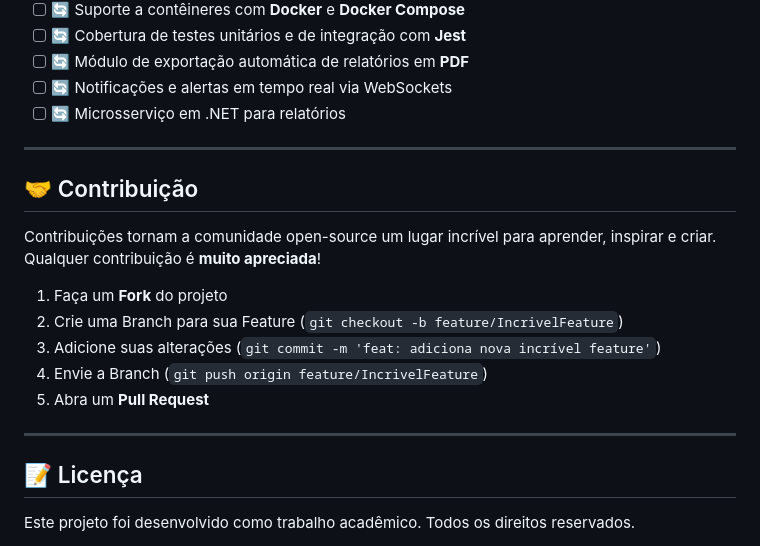
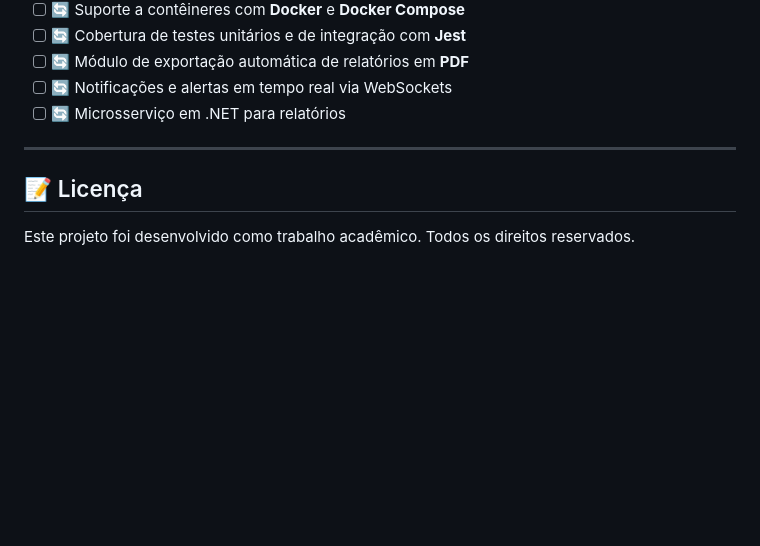
Before and after one commit to JoaoCampos023/Trabalho-Final-ProgIV, a Markdown page: README.md, the part around the change. Drawn GitHub-style; blank space fills up the shorter version.

Commit message:
Atualização README

```diff
--- a/README.md
+++ b/README.md
@@ -415,18 +415,6 @@ npm run dev
 
 ---
 
-## 🤝 Contribuição
-
-Contribuições tornam a comunidade open-source um lugar incrível para aprender, inspirar e criar. Qualquer contribuição é **muito apreciada**!
-
-1. Faça um **Fork** do projeto
-2. Crie uma Branch para sua Feature (`git checkout -b feature/IncrivelFeature`)
-3. Adicione suas alterações (`git commit -m 'feat: adiciona nova incrível feature'`)
-4. Envie a Branch (`git push origin feature/IncrivelFeature`)
-5. Abra um **Pull Request**
-
----
-
 ## 📝 Licença
 
 Este projeto foi desenvolvido como trabalho acadêmico. Todos os direitos reservados.
```
